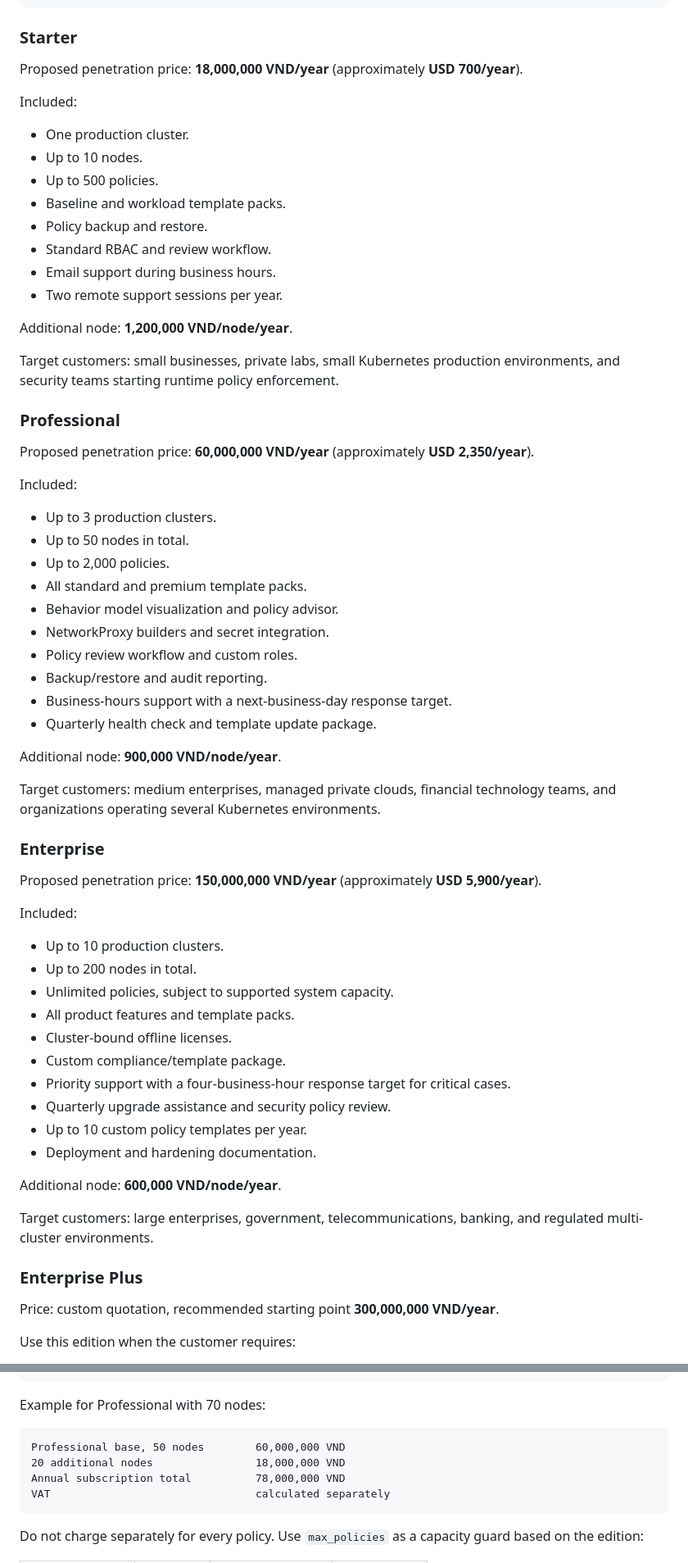
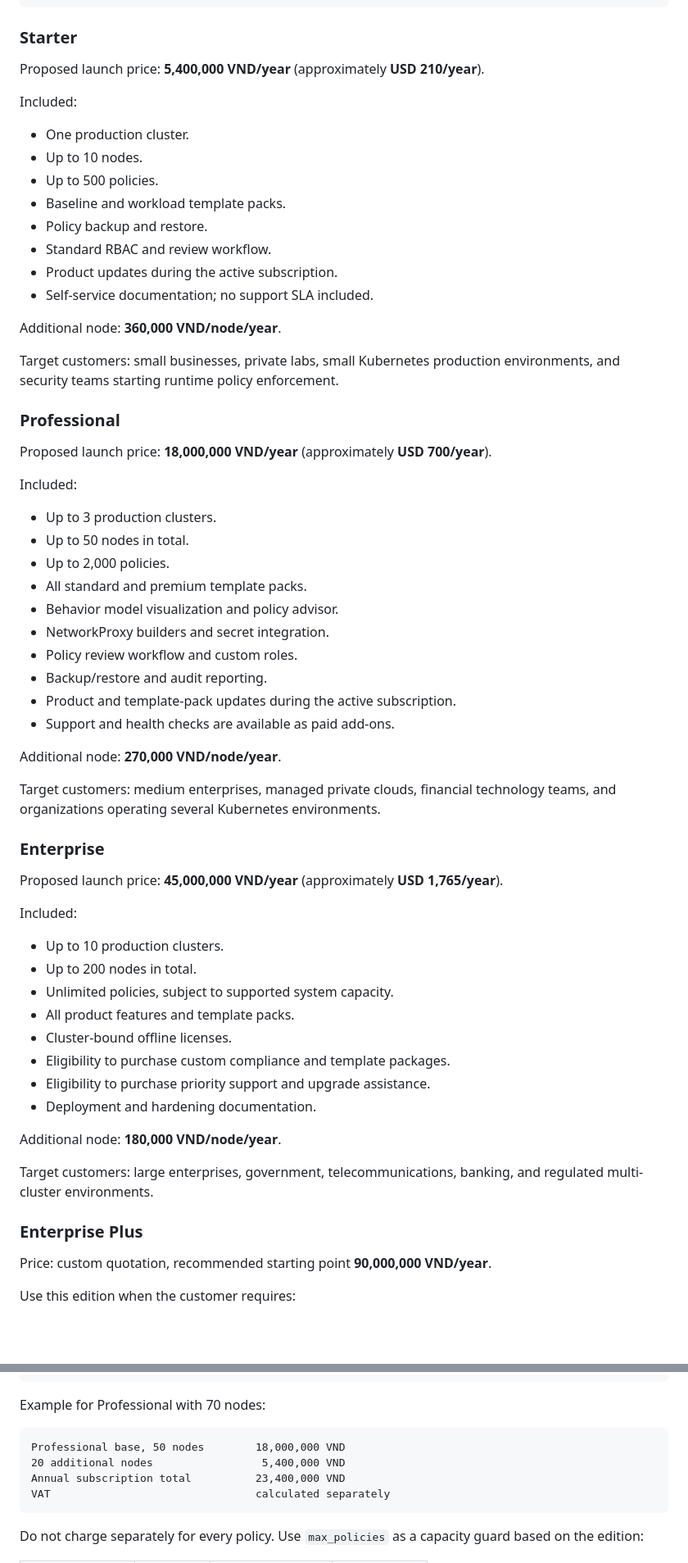
Before and after one commit to Kaint2051/armor-pilot, a Markdown page: docs/LICENSE_PRICING.md, 2 parts joined by grey strips. Shown at 82% size. Rendered like a GitHub page; blank space fills up the shorter version.

Commit message:
Reduce launch license pricing by seventy percent

````diff
--- a/docs/LICENSE_PRICING.md
+++ b/docs/LICENSE_PRICING.md
@@ -68,7 +73,7 @@ features=*
 
 ### Starter
 
-Proposed penetration price: **18,000,000 VND/year** (approximately **USD 700/year**).
+Proposed launch price: **5,400,000 VND/year** (approximately **USD 210/year**).
 
 Included:
 
@@ -78,17 +83,17 @@ Included:
 - Baseline and workload template packs.
 - Policy backup and restore.
 - Standard RBAC and review workflow.
-- Email support during business hours.
-- Two remote support sessions per year.
+- Product updates during the active subscription.
+- Self-service documentation; no support SLA included.
 
-Additional node: **1,200,000 VND/node/year**.
+Additional node: **360,000 VND/node/year**.
 
 Target customers: small businesses, private labs, small Kubernetes production
 environments, and security teams starting runtime policy enforcement.
 
 ### Professional
 
-Proposed penetration price: **60,000,000 VND/year** (approximately **USD 2,350/year**).
+Proposed launch price: **18,000,000 VND/year** (approximately **USD 700/year**).
 
 Included:
 
@@ -100,17 +105,17 @@ Included:
 - NetworkProxy builders and secret integration.
 - Policy review workflow and custom roles.
 - Backup/restore and audit reporting.
-- Business-hours support with a next-business-day response target.
-- Quarterly health check and template update package.
+- Product and template-pack updates during the active subscription.
+- Support and health checks are available as paid add-ons.
 
-Additional node: **900,000 VND/node/year**.
+Additional node: **270,000 VND/node/year**.
 
 Target customers: medium enterprises, managed private clouds, financial
 technology teams, and organizations operating several Kubernetes environments.
 
 ### Enterprise
 
-Proposed penetration price: **150,000,000 VND/year** (approximately **USD 5,900/year**).
+Proposed launch price: **45,000,000 VND/year** (approximately **USD 1,765/year**).
 
 Included:
 
@@ -119,20 +124,18 @@ Included:
 - Unlimited policies, subject to supported system capacity.
 - All product features and template packs.
 - Cluster-bound offline licenses.
-- Custom compliance/template package.
-- Priority support with a four-business-hour response target for critical cases.
-- Quarterly upgrade assistance and security policy review.
-- Up to 10 custom policy templates per year.
+- Eligibility to purchase custom compliance and template packages.
+- Eligibility to purchase priority support and upgrade assistance.
 - Deployment and hardening documentation.
 
-Additional node: **600,000 VND/node/year**.
+Additional node: **180,000 VND/node/year**.
 
 Target customers: large enterprises, government, telecommunications, banking,
 and regulated multi-cluster environments.
 
 ### Enterprise Plus
 
-Price: custom quotation, recommended starting point **300,000,000 VND/year**.
+Price: custom quotation, recommended starting point **90,000,000 VND/year**.
 
 Use this edition when the customer requires:
 
@@ -160,9 +163,9 @@ annual_price =
 Example for Professional with 70 nodes:
 
 ```text
-Professional base, 50 nodes        60,000,000 VND
-20 additional nodes                18,000,000 VND
-Annual subscription total          78,000,000 VND
+Professional base, 50 nodes        18,000,000 VND
+20 additional nodes                 5,400,000 VND
+Annual subscription total          23,400,000 VND
 VAT                                calculated separately
 ```
 
````
Also changed, not shown: other parts of docs/LICENSE_PRICING.md (+16 -11 lines).
